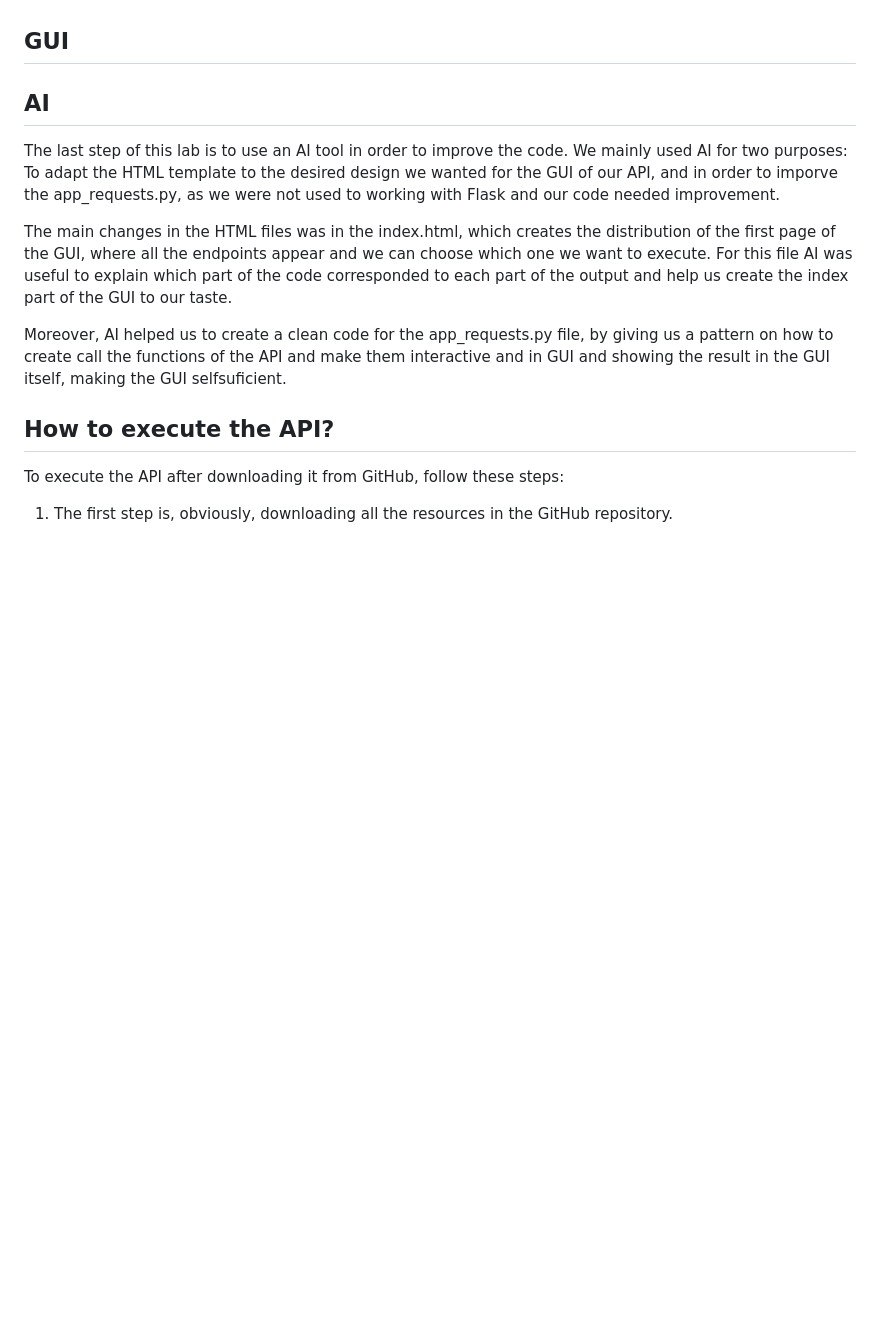
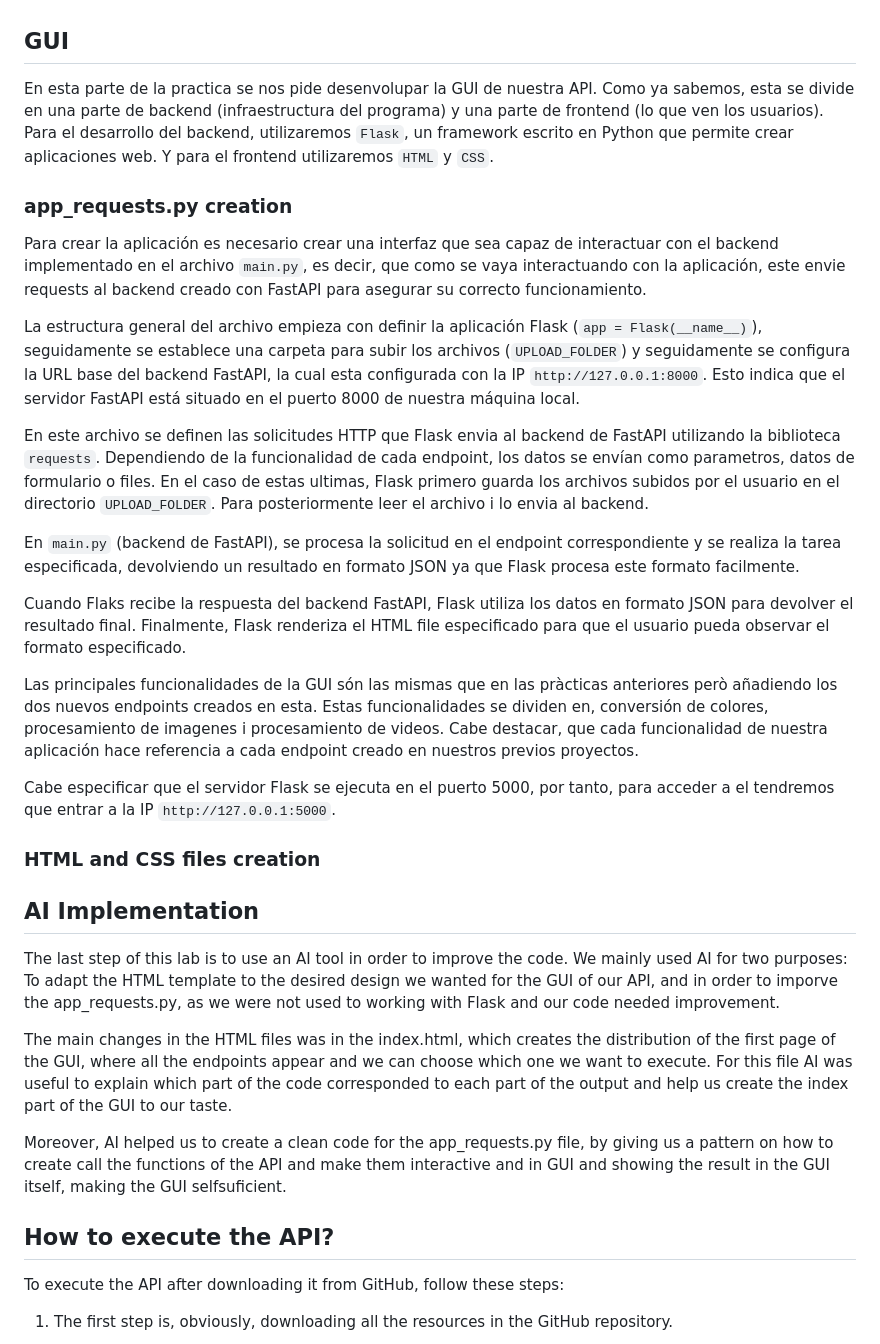
Before and after one commit to JoanMontes/Audio_and_Video_Coding_Systems, a Markdown page: P2 - Transcoding and final work/README.md, the part around the change. GitHub-like rendering; blank space fills up the shorter version.

```diff
--- a/P2 - Transcoding and final work/README.md
+++ b/P2 - Transcoding and final work/README.md
@@ -63,7 +63,31 @@ As well as the previous exercise, we implement this exercise in the `classes_and
 
 ## GUI
 
-## AI
+En esta parte de la practica se nos pide desenvolupar la GUI de nuestra API. Como ya sabemos, esta se divide en una parte de backend (infraestructura del programa) y una parte de frontend (lo que ven los usuarios). Para el desarrollo del backend, utilizaremos `Flask`, un framework escrito en Python que permite crear aplicaciones web. Y para el frontend utilizaremos `HTML` y `CSS`.
+
+### app_requests.py creation
+
+Para crear la aplicación es necesario crear una interfaz que sea capaz de interactuar con el backend implementado en el archivo `main.py`, es decir, que como se vaya interactuando con la aplicación, este envie requests al backend creado con FastAPI para asegurar su correcto funcionamiento.
+
+La estructura general del archivo empieza con definir la aplicación Flask (`app = Flask(__name__)`), seguidamente se establece una carpeta para subir los archivos (`UPLOAD_FOLDER`) y seguidamente se configura la URL base del backend FastAPI, la cual esta configurada con la IP `http://127.0.0.1:8000`. Esto indica que el servidor FastAPI está situado en el puerto 8000 de nuestra máquina local.
+
+En este archivo se definen las solicitudes HTTP que Flask envia al backend de FastAPI utilizando la biblioteca `requests`. Dependiendo de la funcionalidad de cada endpoint, los datos se envían como parametros, datos de formulario o files. En el caso de estas ultimas, Flask primero guarda los archivos subidos por el usuario en el directorio `UPLOAD_FOLDER`. Para posteriormente leer el archivo i lo envia al backend.
+
+En `main.py` (backend de FastAPI), se procesa la solicitud en el endpoint correspondiente y se realiza la tarea especificada, devolviendo un resultado en formato JSON ya que Flask procesa este formato facilmente.
+
+Cuando Flaks recibe la respuesta del backend FastAPI, Flask utiliza los datos en formato JSON para devolver el resultado final. Finalmente, Flask renderiza el HTML file especificado para que el usuario pueda observar el formato especificado.
+
+Las principales funcionalidades de la GUI són las mismas que en las pràcticas anteriores però añadiendo los dos nuevos endpoints creados en esta.
+Estas funcionalidades se dividen en, conversión de colores, procesamiento de imagenes i procesamiento de videos.
+Cabe destacar, que cada funcionalidad de nuestra aplicación hace referencia a cada endpoint creado en nuestros previos proyectos.
+
+Cabe especificar que el servidor Flask se ejecuta en el puerto 5000, por tanto, para acceder a el tendremos que entrar a la IP `http://127.0.0.1:5000`.
+
+### HTML and CSS files creation
+
+
+
+## AI Implementation
 The last step of this lab is to use an AI tool in order to improve the code. We mainly used AI for two purposes: To adapt the HTML template to the desired design we wanted for the GUI of our API, and in order to imporve the app_requests.py, as we were not used to working with Flask and our code needed improvement.
 
 The main changes in the HTML files was in the index.html, which creates the distribution of the first page of the GUI, where all the endpoints appear and we can choose which one we want to execute. For this file AI was useful to explain which part of the code corresponded to each part of the output and help us create the index part of the GUI to our taste.
```
